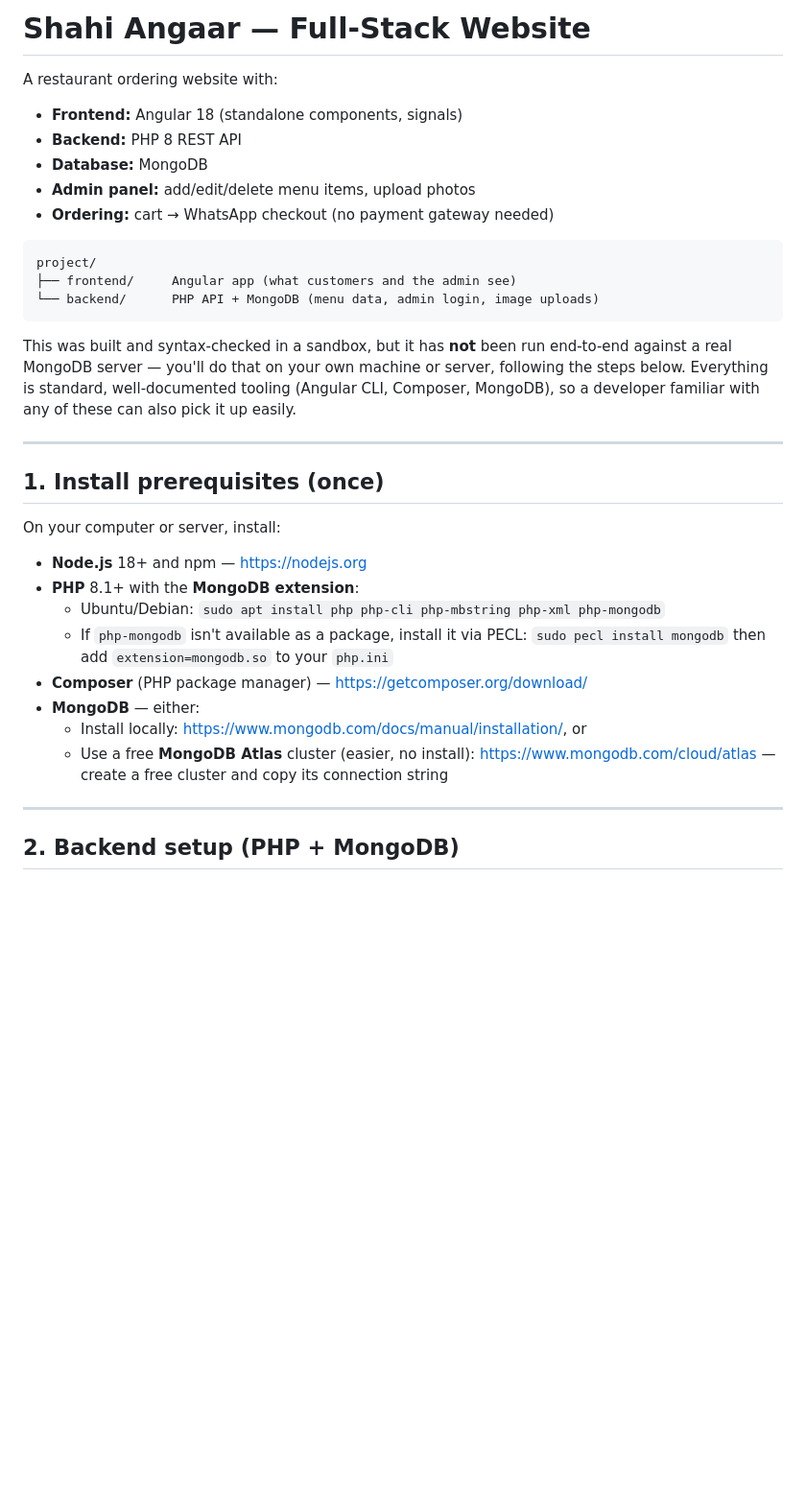
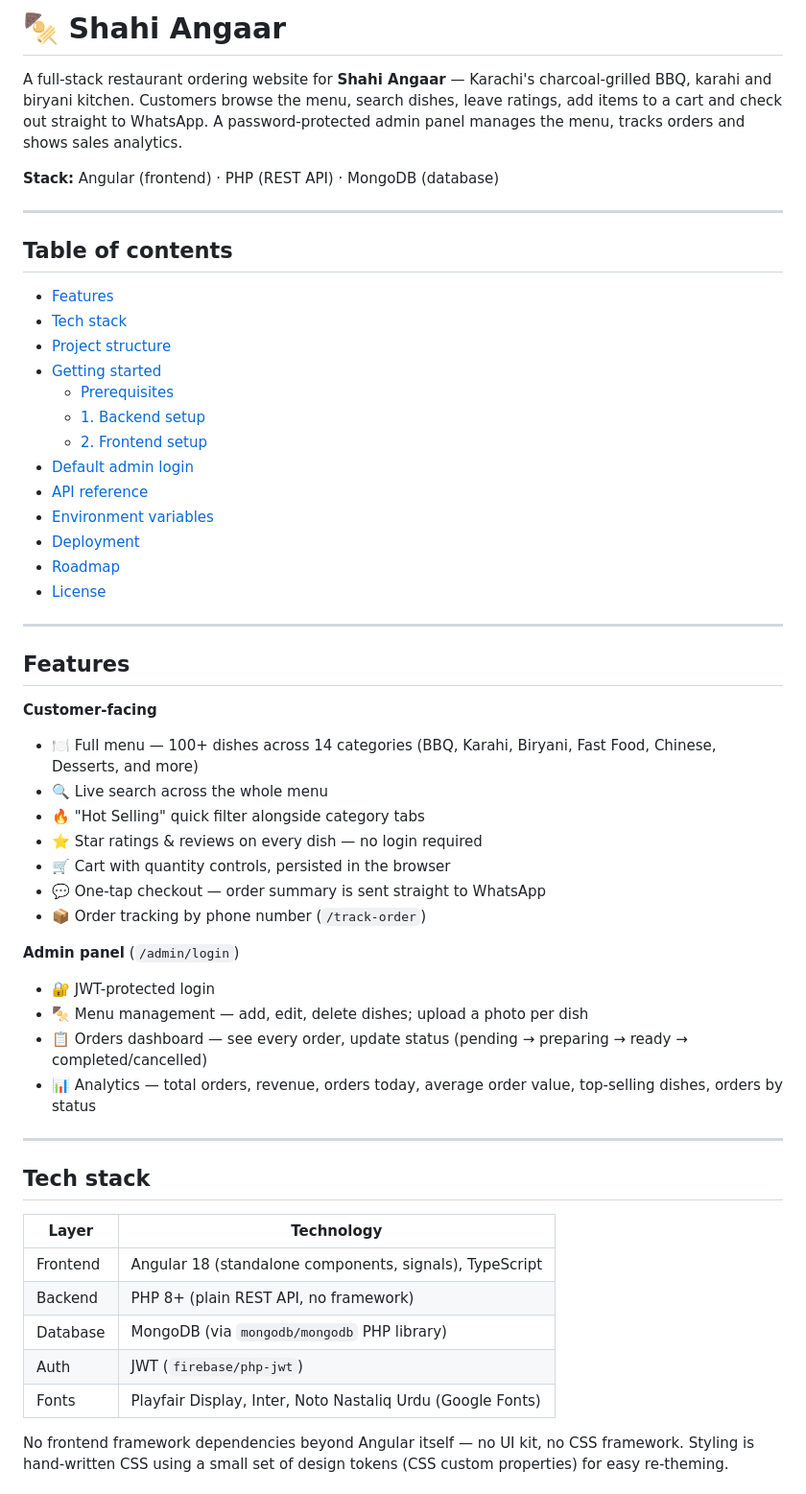
Before and after one commit to Malik-Umer-Mehboob/Restaurant-MSystem, a Markdown page: README.md, the part around one of its changes. Shown at 96% size. Drawn GitHub-style; blank space fills up the shorter version.

Commit message:
Revise README for clarity and completeness
Updated README.md to enhance project description, features, tech stack, and setup instructions.

````diff
--- a/README.md
+++ b/README.md
@@ -1,38 +1,57 @@
-# Shahi Angaar — Full-Stack Website
+# 🍢 Shahi Angaar
 
-A restaurant ordering website with:
-- **Frontend:** Angular 18 (standalone components, signals)
-- **Backend:** PHP 8 REST API
-- **Database:** MongoDB
-- **Admin panel:** add/edit/delete menu items, upload photos
-- **Ordering:** cart → WhatsApp checkout (no payment gateway needed)
+A full-stack restaurant ordering website for **Shahi Angaar** — Karachi's charcoal-grilled BBQ, karahi and biryani kitchen. Customers browse the menu, search dishes, leave ratings, add items to a cart and check out straight to WhatsApp. A password-protected admin panel manages the menu, tracks orders and shows sales analytics.
 
-```
-project/
-├── frontend/     Angular app (what customers and the admin see)
-└── backend/      PHP API + MongoDB (menu data, admin login, image uploads)
-```
-
-This was built and syntax-checked in a sandbox, but it has **not** been
-run end-to-end against a real MongoDB server — you'll do that on your own
-machine or server, following the steps below. Everything is standard,
-well-documented tooling (Angular CLI, Composer, MongoDB), so a developer
-familiar with any of these can also pick it up easily.
+**Stack:** Angular (frontend) · PHP (REST API) · MongoDB (database)
 
 ---
 
-## 1. Install prerequisites (once)
+## Table of contents
 
-On your computer or server, install:
-- **Node.js** 18+ and npm — https://nodejs.org
-- **PHP** 8.1+ with the **MongoDB extension**:
-  - Ubuntu/Debian: `sudo apt install php php-cli php-mbstring php-xml php-mongodb`
-  - If `php-mongodb` isn't available as a package, install it via PECL: `sudo pecl install mongodb` then add `extension=mongodb.so` to your `php.ini`
-- **Composer** (PHP package manager) — https://getcomposer.org/download/
-- **MongoDB** — either:
-  - Install locally: https://www.mongodb.com/docs/manual/installation/, or
-  - Use a free **MongoDB Atlas** cluster (easier, no install): https://www.mongodb.com/cloud/atlas — create a free cluster and copy its connection string
+- [Features](#features)
+- [Tech stack](#tech-stack)
+- [Project structure](#project-structure)
+- [Getting started](#getting-started)
+  - [Prerequisites](#prerequisites)
+  - [1. Backend setup](#1-backend-setup)
+  - [2. Frontend setup](#2-frontend-setup)
+- [Default admin login](#default-admin-login)
+- [API reference](#api-reference)
+- [Environment variables](#environment-variables)
+- [Deployment](#deployment)
+- [Roadmap](#roadmap)
+- [License](#license)
 
 ---
 
-## 2. Backend setup (PHP + MongoDB)
+## Features
+
+**Customer-facing**
+- 🍽️ Full menu — 100+ dishes across 14 categories (BBQ, Karahi, Biryani, Fast Food, Chinese, Desserts, and more)
+- 🔍 Live search across the whole menu
+- 🔥 "Hot Selling" quick filter alongside category tabs
+- ⭐ Star ratings & reviews on every dish — no login required
+- 🛒 Cart with quantity controls, persisted in the browser
+- 💬 One-tap checkout — order summary is sent straight to WhatsApp
+- 📦 Order tracking by phone number (`/track-order`)
+
+**Admin panel** (`/admin/login`)
+- 🔐 JWT-protected login
+- 🍢 Menu management — add, edit, delete dishes; upload a photo per dish
+- 📋 Orders dashboard — see every order, update status (pending → preparing → ready → completed/cancelled)
+- 📊 Analytics — total orders, revenue, orders today, average order value, top-selling dishes, orders by status
+
+---
+
+## Tech stack
+
+| Layer | Technology |
+|---|---|
+| Frontend | Angular 18 (standalone components, signals), TypeScript |
+| Backend | PHP 8+ (plain REST API, no framework) |
+| Database | MongoDB (via `mongodb/mongodb` PHP library) |
+| Auth | JWT (`firebase/php-jwt`) |
+| Fonts | Playfair Display, Inter, Noto Nastaliq Urdu (Google Fonts) |
+
+No frontend framework dependencies beyond Angular itself — no UI kit, no CSS framework. Styling is hand-written CSS using a small set of design tokens (CSS custom properties) for easy re-theming.
+
````
Also changed, not shown: other parts of README.md (+59 -90 lines).
